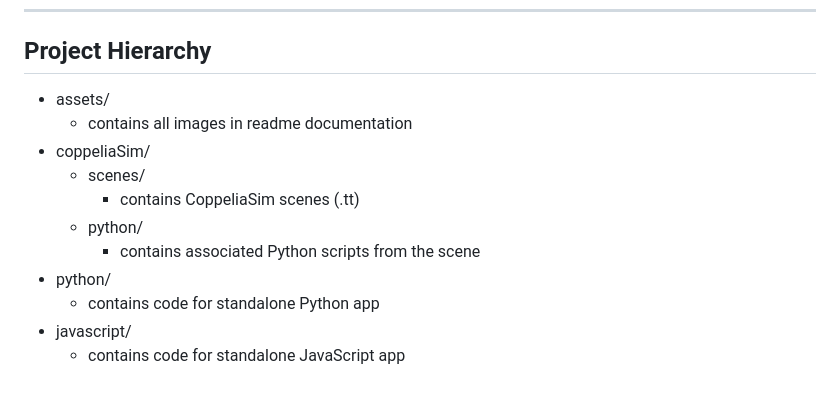
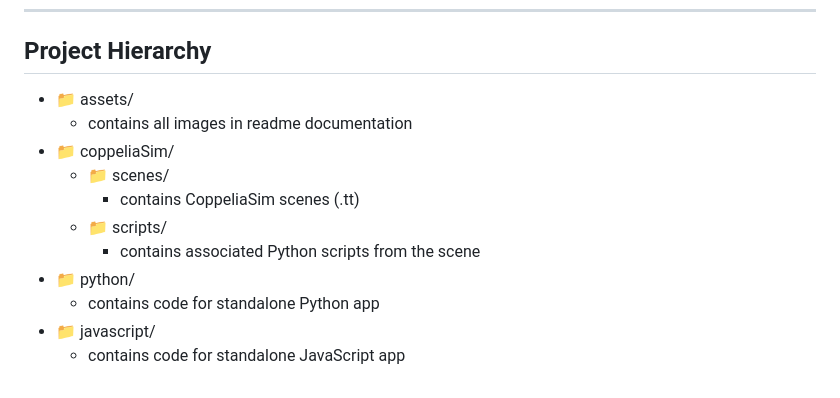
Before and after one commit to scalemailted/Spatial-Sampling-Strategies, a Markdown page: readme.md, the part around the change. Drawn GitHub-style.

```diff
--- a/readme.md
+++ b/readme.md
@@ -81,14 +81,14 @@ By uniformly sampling each angle, every possible orientation on the surface of t
 ---
 
 ## Project Hierarchy
-- assets/
+- 📁 assets/
     + contains all images in readme documentation
-- coppeliaSim/
-    + scenes/
+- 📁 coppeliaSim/
+    + 📁 scenes/
         - contains CoppeliaSim scenes (.tt)
-    + python/
+    + 📁 scripts/
         - contains associated Python scripts from the scene
-- python/
+- 📁 python/
     + contains code for standalone Python app
-- javascript/
+- 📁 javascript/
     + contains code for standalone JavaScript app
```
